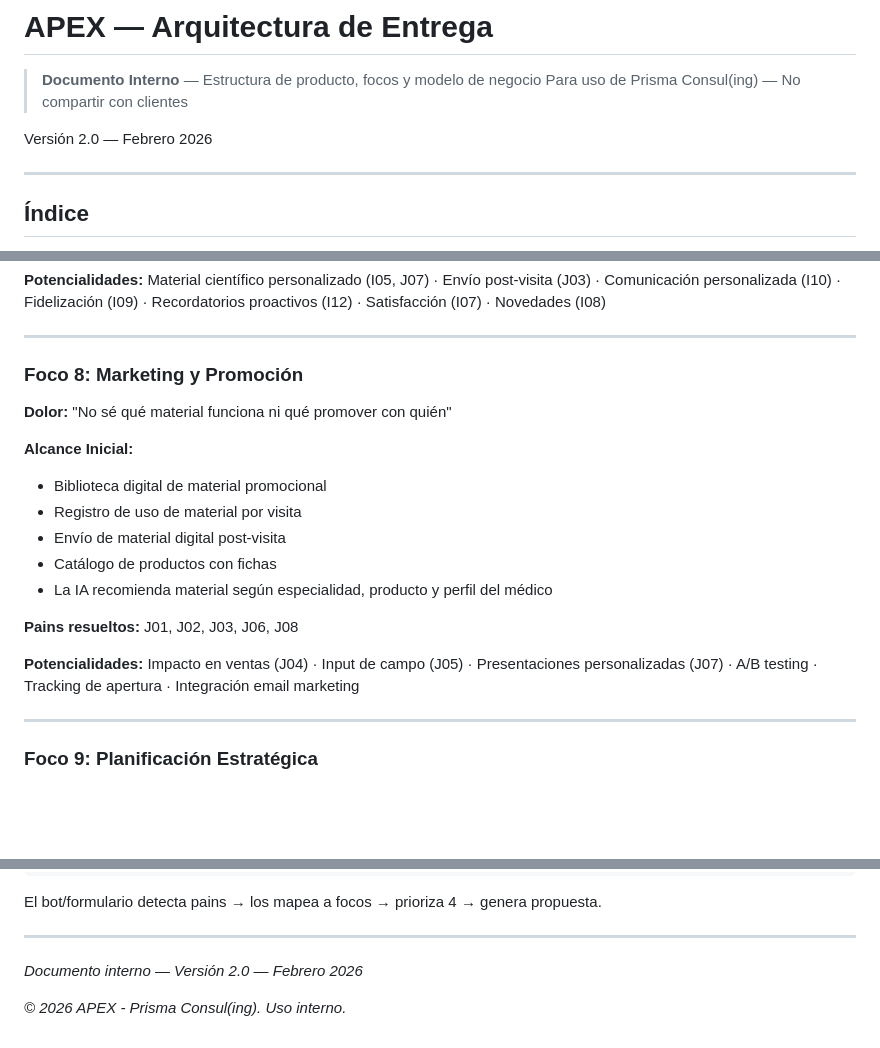
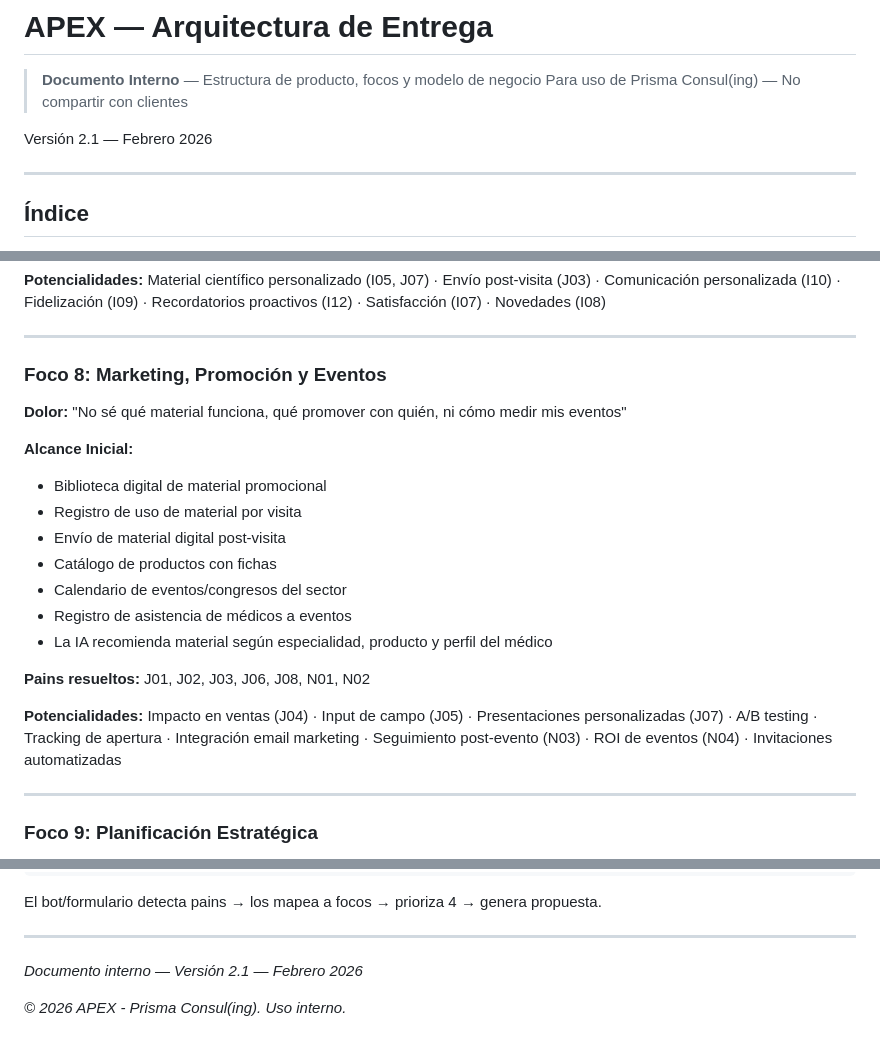
Before and after one commit to adminmc2/prisma_consul, a Markdown page: oferta prisma/APEX/arquitectura-entrega.md, 3 parts joined by grey strips. Drawn GitHub-style; blank space fills up the shorter version.

Commit message:
Integrate events into Foco 8 (Marketing & Promotion) and update pain mappings
- arquitectura-entrega.md v2.1: Rename Foco 8 to "Marketing, Promoción y Eventos",
  add event registration, attendance tracking, and calendar to initial scope
- base-conocimiento-dolores.md v1.1: Add events (N01-N05) to foco mapping table,
  update pain count to 169

This ensures all 148 CRM functions are now covered across the 10 focos

Co-Authored-By: Claude Opus 4.5 <noreply@anthropic.com>

```diff
--- a/oferta prisma/APEX/arquitectura-entrega.md
+++ b/oferta prisma/APEX/arquitectura-entrega.md
@@ -3,7 +3,7 @@
 > **Documento Interno** — Estructura de producto, focos y modelo de negocio
 > Para uso de Prisma Consul(ing) — No compartir con clientes
 
-Versión 2.0 — Febrero 2026
+Versión 2.1 — Febrero 2026
 
 ---
 
@@ -255,19 +255,21 @@ El cliente describe sus dolores con sus palabras. Prisma mapea esos dolores a lo
 
 ---
 
-### Foco 8: Marketing y Promoción
-**Dolor:** "No sé qué material funciona ni qué promover con quién"
+### Foco 8: Marketing, Promoción y Eventos
+**Dolor:** "No sé qué material funciona, qué promover con quién, ni cómo medir mis eventos"
 
 **Alcance Inicial:**
 - Biblioteca digital de material promocional
 - Registro de uso de material por visita
 - Envío de material digital post-visita
 - Catálogo de productos con fichas
+- Calendario de eventos/congresos del sector
+- Registro de asistencia de médicos a eventos
 - La IA recomienda material según especialidad, producto y perfil del médico
 
-**Pains resueltos:** J01, J02, J03, J06, J08
+**Pains resueltos:** J01, J02, J03, J06, J08, N01, N02
 
-**Potencialidades:** Impacto en ventas (J04) · Input de campo (J05) · Presentaciones personalizadas (J07) · A/B testing · Tracking de apertura · Integración email marketing
+**Potencialidades:** Impacto en ventas (J04) · Input de campo (J05) · Presentaciones personalizadas (J07) · A/B testing · Tracking de apertura · Integración email marketing · Seguimiento post-evento (N03) · ROI de eventos (N04) · Invitaciones automatizadas
 
 ---
 
@@ -476,6 +478,6 @@ El bot/formulario detecta pains → los mapea a focos → prioriza 4 → genera
 
 ---
 
-*Documento interno — Versión 2.0 — Febrero 2026*
+*Documento interno — Versión 2.1 — Febrero 2026*
 
 *© 2026 APEX - Prisma Consul(ing). Uso interno.*
```
Also changed, not shown: oferta prisma/APEX/base-conocimiento-dolores.md (+4 -3 lines).
